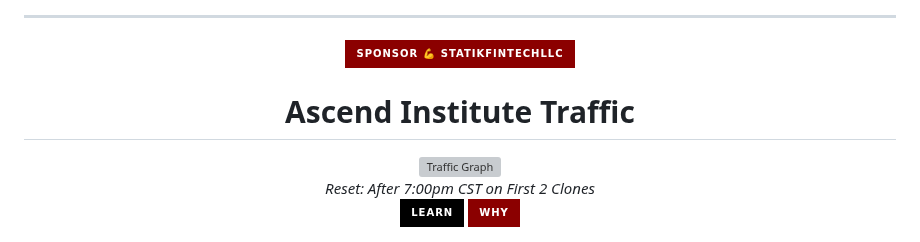
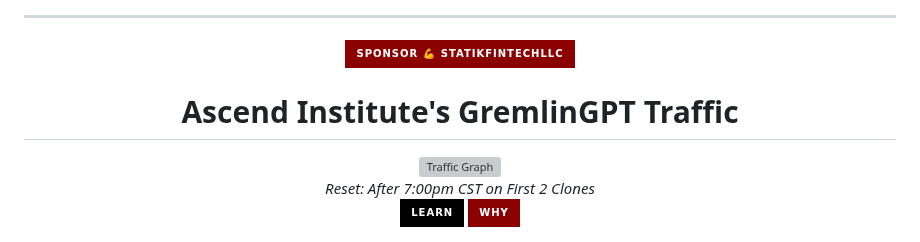
Before and after one commit to statikfintechllc/GremlinGPT, a Markdown page: docs/README.md, the part around the change. GitHub-like rendering; badges without logos; grey boxes are pictures that could not be loaded.

Commit message:
Adjusted Graph to display Gremlins Traffic

```diff
--- a/docs/README.md
+++ b/docs/README.md
@@ -465,7 +465,7 @@ python run/module_tracer.py
 
 </div>
 
-<h1 align="center">Ascend Institute Traffic</h1>
+<h1 align="center">Ascend Institute's GremlinGPT Traffic</h1>
 <div align="center">
   <a href="https://raw.githubusercontent.com/statikfintechllc/WorkFlowRepo/master/docs/graph/traffic_graph.png">
   <img src="https://raw.githubusercontent.com/KDK-Grim/WorkFlowRepo-Mirror/master/docs/graph/traffic_graph.png" alt="Traffic Graph" />
```
